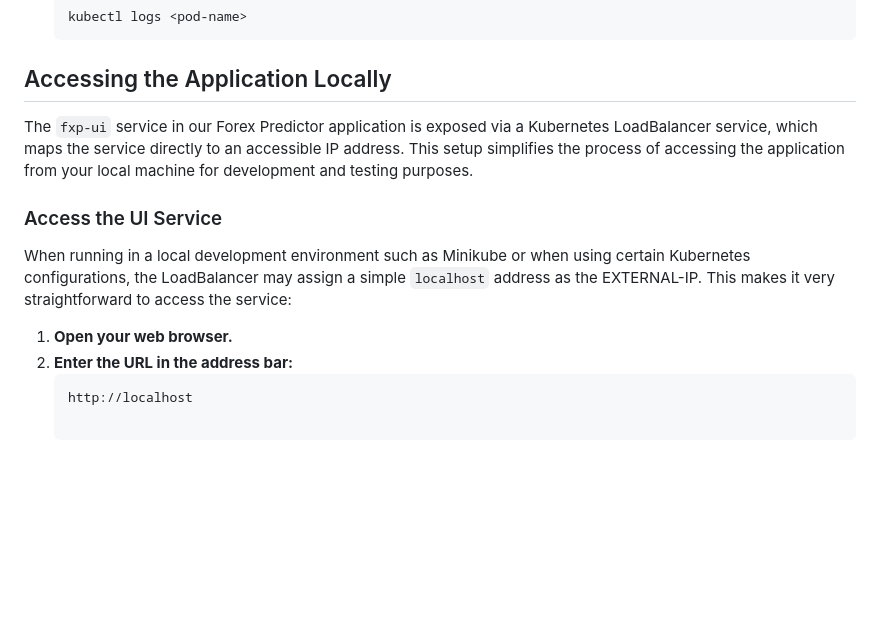
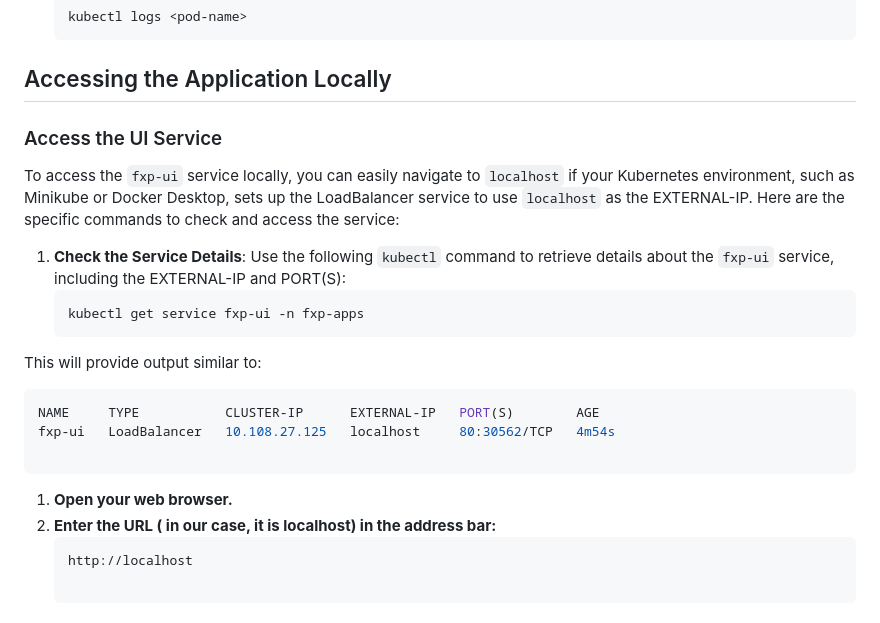
Before and after one commit to tarek-debug/Forex-Predictor, a Markdown page: readme.md, the part around the change. Rendered like a GitHub page; blank space fills up the shorter version.

````diff
--- a/readme.md
+++ b/readme.md
@@ -155,14 +155,22 @@ Follow these steps to deploy the Forex Predictor application on Kubernetes:
   ```
 ## Accessing the Application Locally
 
-The `fxp-ui` service in our Forex Predictor application is exposed via a Kubernetes LoadBalancer service, which maps the service directly to an accessible IP address. This setup simplifies the process of accessing the application from your local machine for development and testing purposes.
-
 ### Access the UI Service
 
-When running in a local development environment such as Minikube or when using certain Kubernetes configurations, the LoadBalancer may assign a simple `localhost` address as the EXTERNAL-IP. This makes it very straightforward to access the service:
+To access the `fxp-ui` service locally, you can easily navigate to `localhost` if your Kubernetes environment, such as Minikube or Docker Desktop, sets up the LoadBalancer service to use `localhost` as the EXTERNAL-IP. Here are the specific commands to check and access the service:
 
+1. **Check the Service Details**:
+   Use the following `kubectl` command to retrieve details about the `fxp-ui` service, including the EXTERNAL-IP and PORT(S):
+   ```bash
+   kubectl get service fxp-ui -n fxp-apps
+This will provide output similar to:
+```bash
+NAME     TYPE           CLUSTER-IP      EXTERNAL-IP   PORT(S)        AGE
+fxp-ui   LoadBalancer   10.108.27.125   localhost     80:30562/TCP   4m54s
+
+```
 1. **Open your web browser.**
-2. **Enter the URL in the address bar:**
+2. **Enter the URL ( in our case, it is localhost) in the address bar:**
    ```plaintext
    http://localhost
 
````
